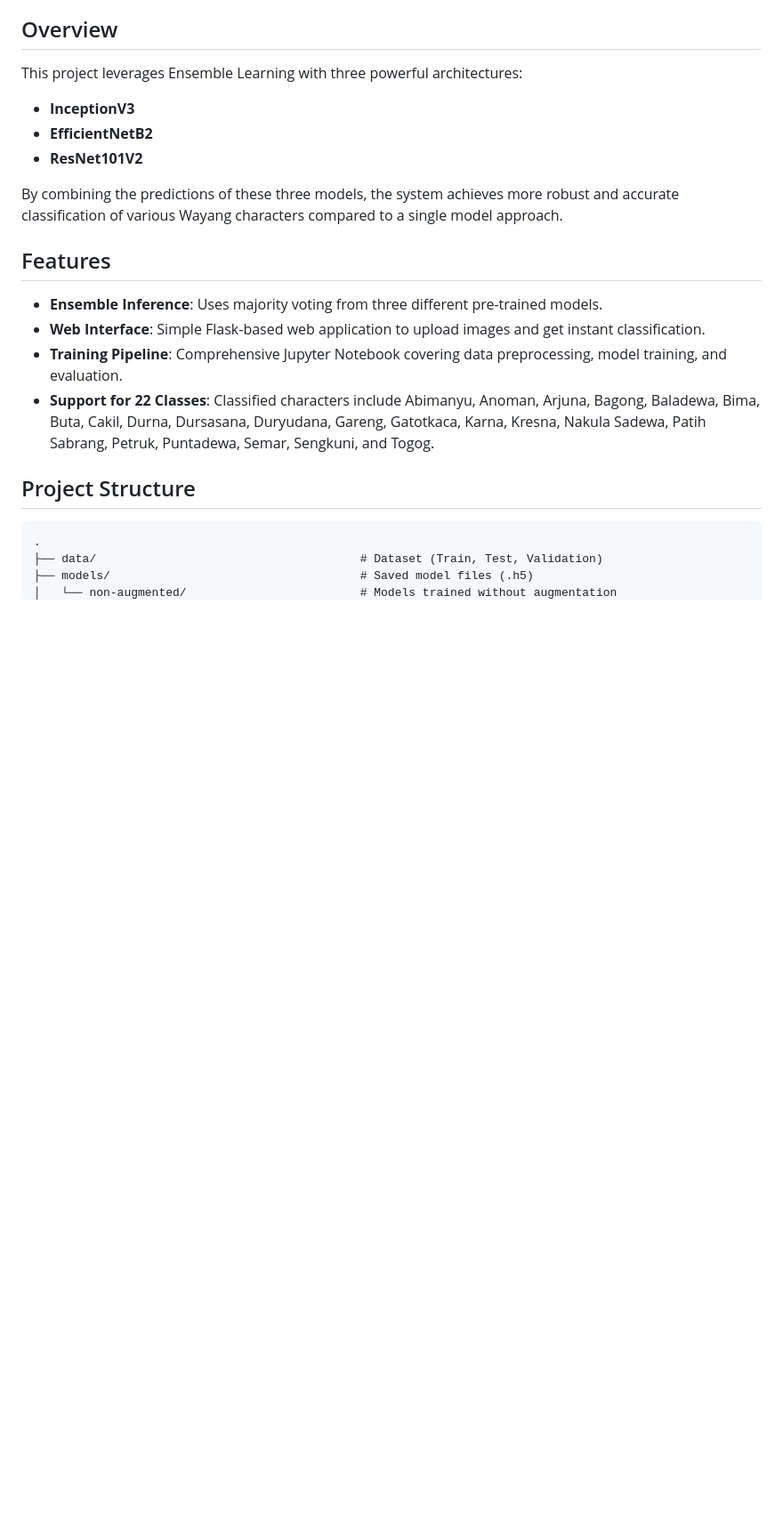
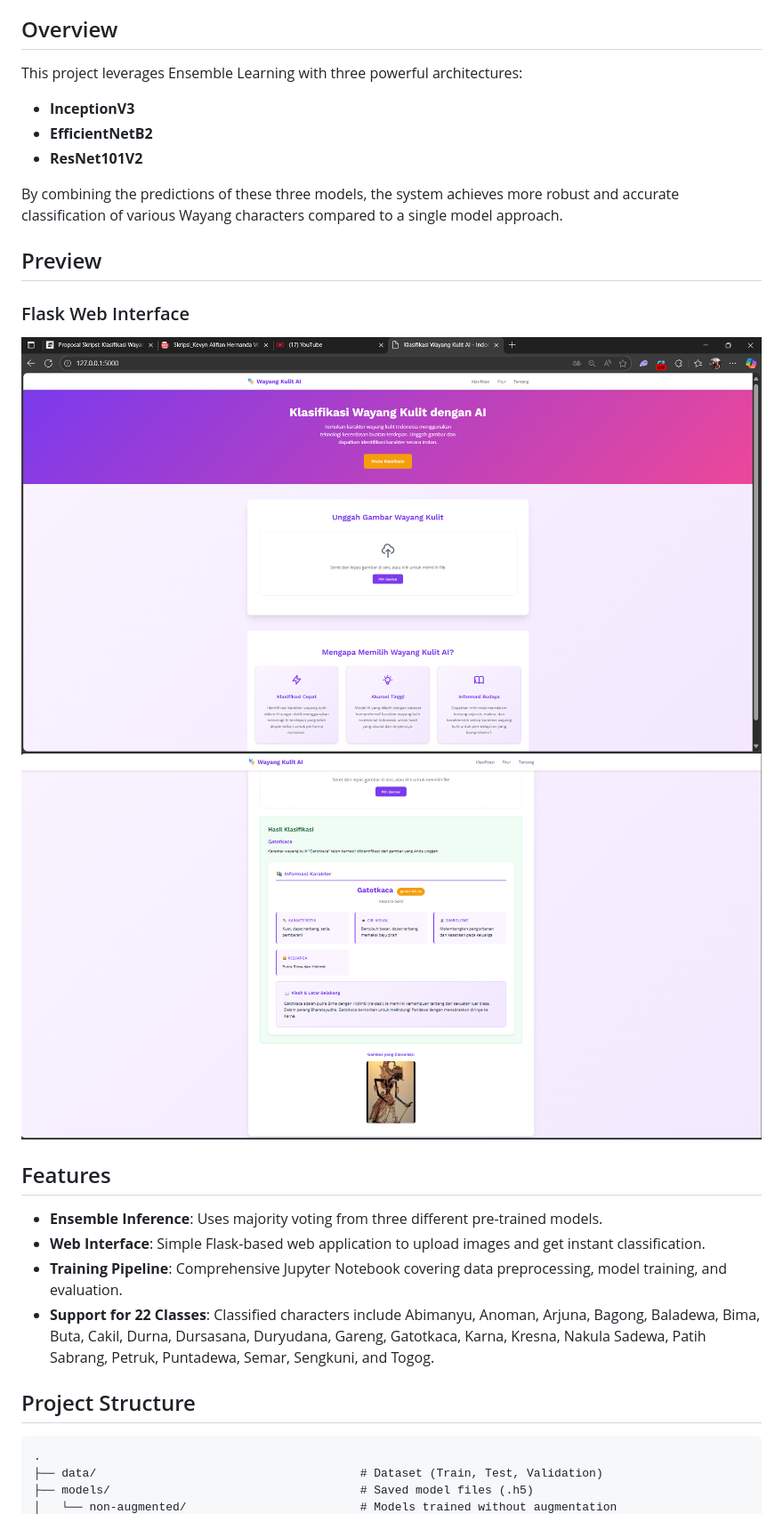
Before and after one commit to rizkiwijanarko/Wayang_Kulit_Characters_Classification_using_Ensemble_Learning_Majority_Voting, a Markdown page: README.md, the part around the change. Shown: that part at 89% size. GitHub-like rendering; pictures changed too: preview/preview_1.png (added), preview/preview_2.png (added); blank space fills up the shorter version.

Commit message:
Added web view to readme file

```diff
--- a/README.md
+++ b/README.md
@@ -9,6 +9,11 @@ This project leverages Ensemble Learning with three powerful architectures:
 - **ResNet101V2**
 
 By combining the predictions of these three models, the system achieves more robust and accurate classification of various Wayang characters compared to a single model approach.
+
+## Preview
+### Flask Web Interface
+![Preview 1](preview/preview_1.png)
+![Preview 2](preview/preview_2.png)
 
 ## Features
 - **Ensemble Inference**: Uses majority voting from three different pre-trained models.
```
